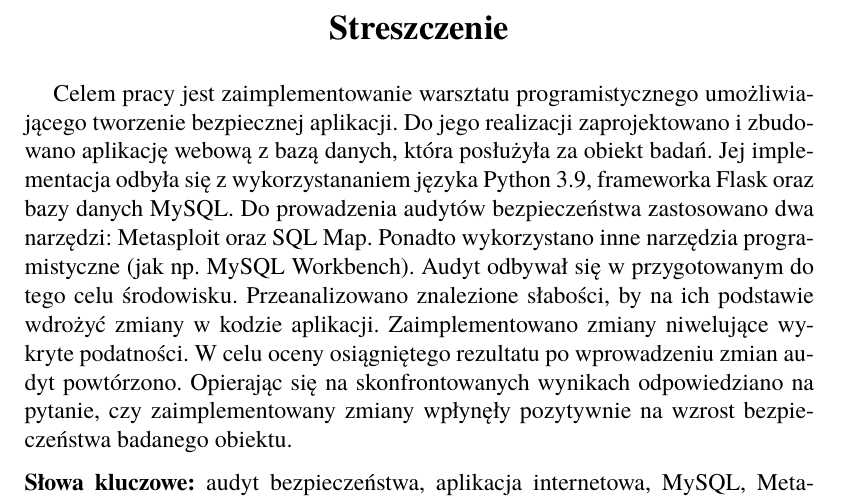
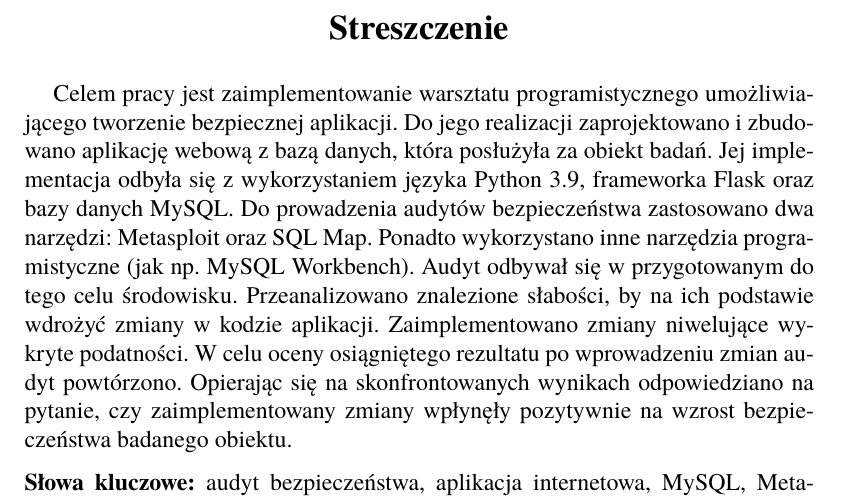
Before and after one commit to MrMjuKi/PracaDyplomowa, a LaTeX book (Dyplom.tex, which reads streszczenie.tex): part of page 2 of 34, cut so that both start at the same text. Compiled offline with pdfLaTeX; the source files are stored in an older character set and shown here as Unicode.

Commit message:
Poprawa literówki

```diff
--- a/streszczenie.tex
+++ b/streszczenie.tex
@@ -12,7 +12,7 @@
 %%%Nam id nulla a adipiscing tortor, dictum ut, lobortis urna. Donec non dui. Cras tempus orci ipsum, molestie quis, lacinia varius nunc, rhoncus purus, consectetuer congue risus.
 %\mbox{}\vspace{2cm} % można przesunąć, w zależności od długości streszczenia
 \begin{abstract}
-Celem pracy jest zaimplementowanie warsztatu programistycznego umożliwiającego tworzenie bezpiecznej aplikacji. Do jego realizacji zaprojektowano i~zbudowano aplikację webową z bazą danych, która posłużyła za obiekt badań.  Jej implementacja odbyła się z wykorzystananiem języka Python 3.9, frameworka Flask oraz bazy danych MySQL. Do prowadzenia audytów bezpieczeństwa zastosowano dwa narzędzi: Metasploit oraz SQL Map. Ponadto wykorzystano inne narzędzia programistyczne (jak np.\ MySQL Workbench). Audyt odbywał się w przygotowanym do tego celu środowisku. Przeanalizowano znalezione słabości, by na ich podstawie wdrożyć zmiany w kodzie aplikacji. Zaimplementowano zmiany niwelujące wykryte podatności. W celu oceny osiągniętego rezultatu po wprowadzeniu zmian audyt powtórzono. Opierając się na skonfrontowanych wynikach odpowiedziano na pytanie, czy zaimplementowany zmiany wpłynęły pozytywnie na wzrost bezpieczeństwa badanego obiektu.
+Celem pracy jest zaimplementowanie warsztatu programistycznego umożliwiającego tworzenie bezpiecznej aplikacji. Do jego realizacji zaprojektowano i~zbudowano aplikację webową z bazą danych, która posłużyła za obiekt badań.  Jej implementacja odbyła się z wykorzystaniem języka Python 3.9, frameworka Flask oraz bazy danych MySQL. Do prowadzenia audytów bezpieczeństwa zastosowano dwa narzędzi: Metasploit oraz SQL Map. Ponadto wykorzystano inne narzędzia programistyczne (jak np.\ MySQL Workbench). Audyt odbywał się w przygotowanym do tego celu środowisku. Przeanalizowano znalezione słabości, by na ich podstawie wdrożyć zmiany w kodzie aplikacji. Zaimplementowano zmiany niwelujące wykryte podatności. W celu oceny osiągniętego rezultatu po wprowadzeniu zmian audyt powtórzono. Opierając się na skonfrontowanych wynikach odpowiedziano na pytanie, czy zaimplementowany zmiany wpłynęły pozytywnie na wzrost bezpieczeństwa badanego obiektu.
 
 
 \end{abstract}
```
